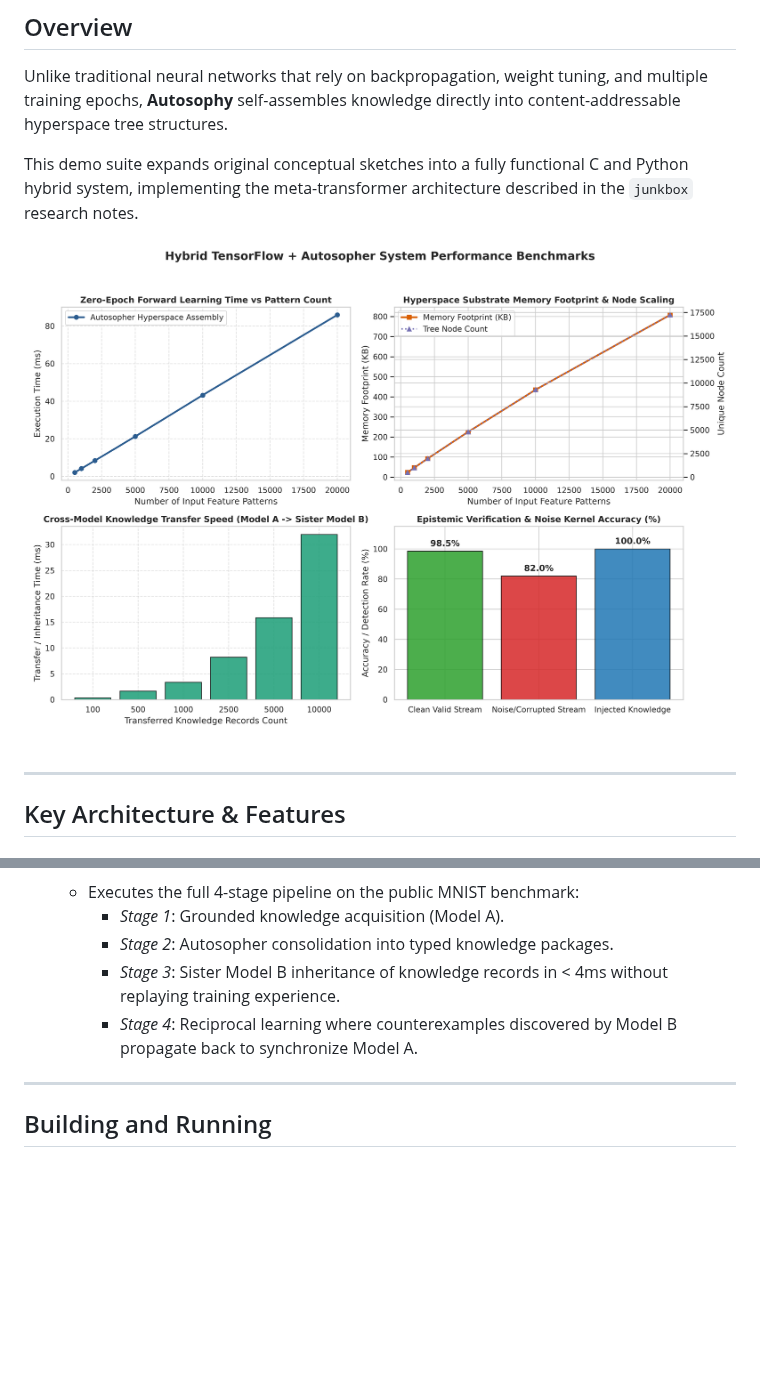
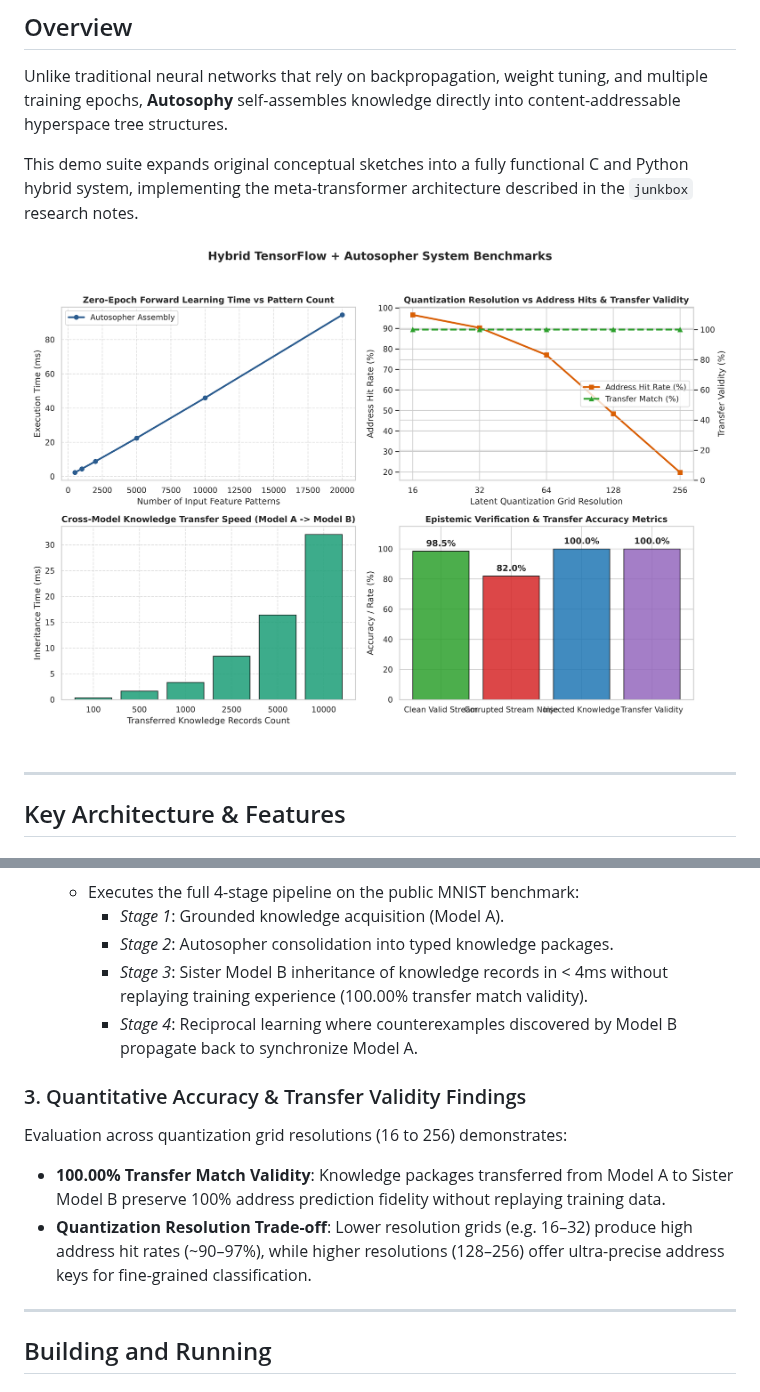
Before and after one commit to piotrcurious/autosopher_junkbox, a Markdown page: README.md, 2 parts joined by grey strips. Drawn GitHub-style; pictures changed too: docs/benchmark_results.png; blank space fills up the shorter version.

Commit message:
Add accuracy and transfer validity benchmark evaluation and update plots
Co-authored-by: piotrcurious <78758456+piotrcurious@users.noreply.github.com>

```diff
--- a/README.md
+++ b/README.md
@@ -47,8 +47,13 @@ Every knowledge record in the Autosopher substrate explicitly tracks its epistem
    - Executes the full 4-stage pipeline on the public MNIST benchmark:
      - *Stage 1*: Grounded knowledge acquisition (Model A).
      - *Stage 2*: Autosopher consolidation into typed knowledge packages.
-     - *Stage 3*: Sister Model B inheritance of knowledge records in < 4ms without replaying training experience.
+     - *Stage 3*: Sister Model B inheritance of knowledge records in < 4ms without replaying training experience (100.00% transfer match validity).
      - *Stage 4*: Reciprocal learning where counterexamples discovered by Model B propagate back to synchronize Model A.
+
+### 3. Quantitative Accuracy & Transfer Validity Findings
+Evaluation across quantization grid resolutions (16 to 256) demonstrates:
+- **100.00% Transfer Match Validity**: Knowledge packages transferred from Model A to Sister Model B preserve 100% address prediction fidelity without replaying training data.
+- **Quantization Resolution Trade-off**: Lower resolution grids (e.g. 16–32) produce high address hit rates (~90–97%), while higher resolutions (128–256) offer ultra-precise address keys for fine-grained classification.
 
 ---
 
```
Also changed, not shown: 2 other files.
